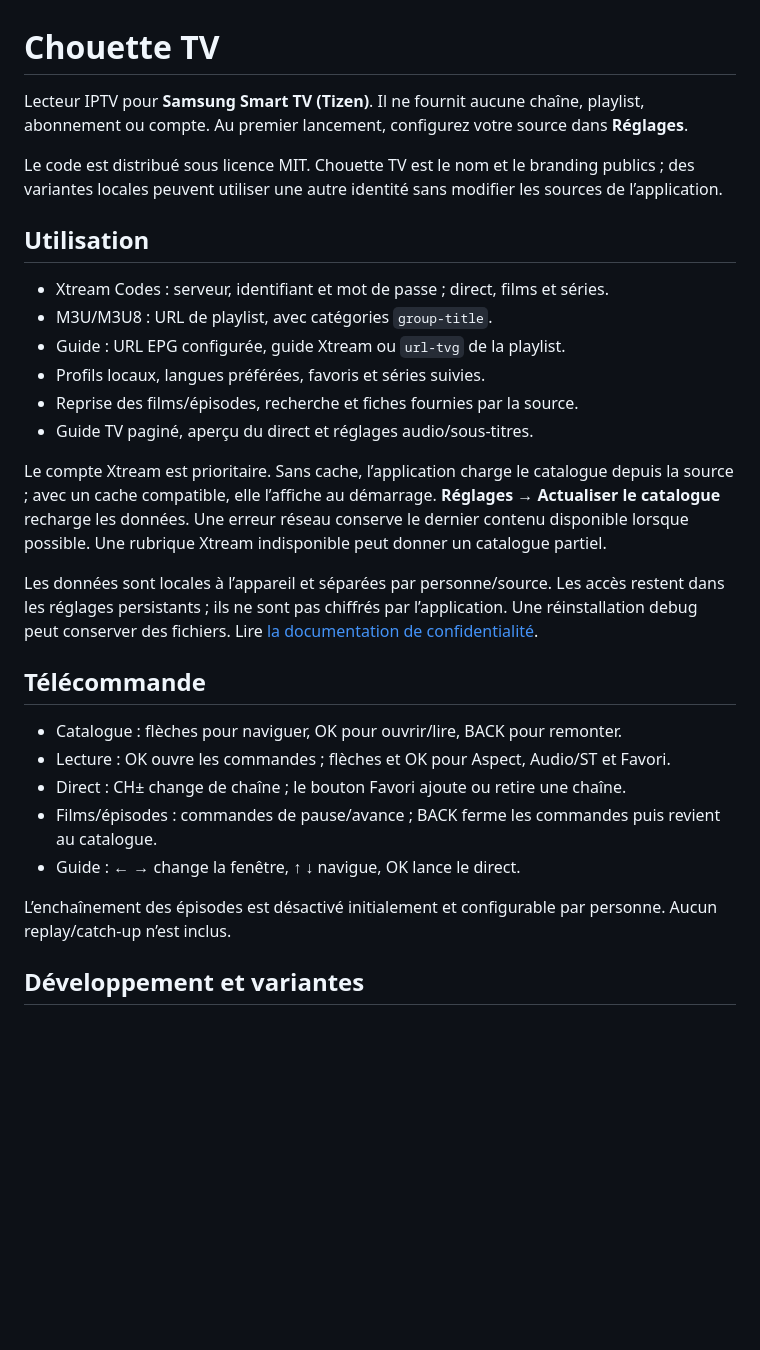
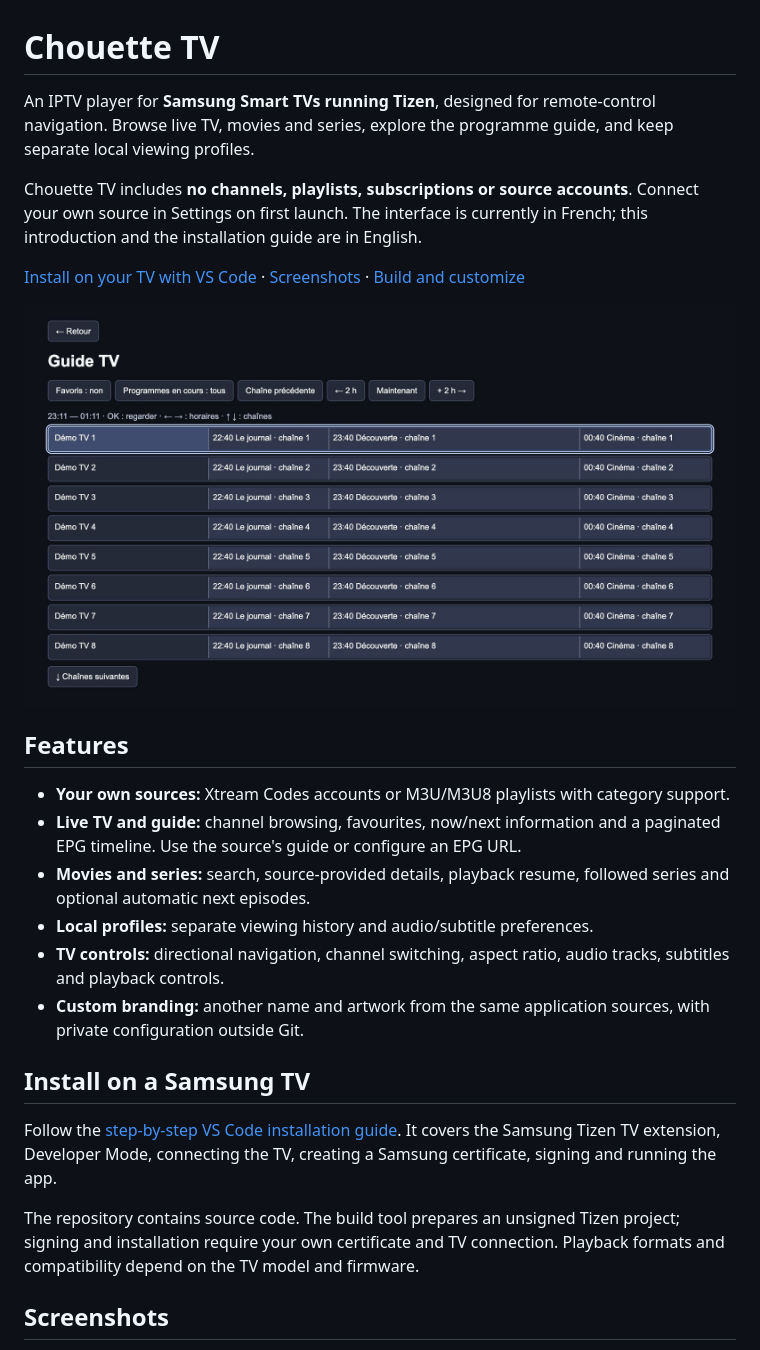
Before and after one commit to ipaifix/chouette-tv, a Markdown page: README.md, the part around the change printed below. Rendered like a GitHub page; pictures changed too: docs/screenshots/tv-guide.png (added); blank space fills up the shorter version.

Commit message:
docs: add English overview, interface screenshots and TV installation guide

```diff
--- a/README.md
+++ b/README.md
@@ -1,43 +1,27 @@
 # Chouette TV
 
-Lecteur IPTV pour **Samsung Smart TV (Tizen)**.
-Il ne fournit aucune chaîne, playlist, abonnement ou compte.
-Au premier lancement, configurez votre source dans **Réglages**.
+An IPTV player for **Samsung Smart TVs running Tizen**, designed for remote-control navigation. Browse live TV, movies and series, explore the programme guide, and keep separate local viewing profiles.
 
-Le code est distribué sous licence MIT. Chouette TV est le nom et le branding
-publics ; des variantes locales peuvent utiliser une autre identité sans
-modifier les sources de l’application.
+Chouette TV includes **no channels, playlists, subscriptions or source accounts**. Connect your own source in Settings on first launch. The interface is currently in French; this introduction and the installation guide are in English.
 
-## Utilisation
+[Install on your TV with VS Code](docs/INSTALLATION.md) · [Screenshots](#screenshots) · [Build and customize](#development-and-customization)
 
-- Xtream Codes : serveur, identifiant et mot de passe ; direct, films et séries.
-- M3U/M3U8 : URL de playlist, avec catégories `group-title`.
-- Guide : URL EPG configurée, guide Xtream ou `url-tvg` de la playlist.
-- Profils locaux, langues préférées, favoris et séries suivies.
-- Reprise des films/épisodes, recherche et fiches fournies par la source.
-- Guide TV paginé, aperçu du direct et réglages audio/sous-titres.
+![Chouette TV programme guide with fictional channels and programmes](docs/screenshots/tv-guide.png)
 
-Le compte Xtream est prioritaire. Sans cache, l’application charge le catalogue
-depuis la source ; avec un cache compatible, elle l’affiche au démarrage.
-**Réglages → Actualiser le catalogue** recharge les données. Une erreur réseau
-conserve le dernier contenu disponible lorsque possible. Une rubrique Xtream
-indisponible peut donner un catalogue partiel.
+## Features
 
-Les données sont locales à l’appareil et séparées par personne/source. Les
-accès restent dans les réglages persistants ; ils ne sont pas chiffrés par
-l’application. Une réinstallation debug peut conserver des fichiers.
-Lire [la documentation de confidentialité](docs/PRIVACY.md).
+- **Your own sources:** Xtream Codes accounts or M3U/M3U8 playlists with category support.
+- **Live TV and guide:** channel browsing, favourites, now/next information and a paginated EPG timeline. Use the source's guide or configure an EPG URL.
+- **Movies and series:** search, source-provided details, playback resume, followed series and optional automatic next episodes.
+- **Local profiles:** separate viewing history and audio/subtitle preferences.
+- **TV controls:** directional navigation, channel switching, aspect ratio, audio tracks, subtitles and playback controls.
+- **Custom branding:** another name and artwork from the same application sources, with private configuration outside Git.
 
-## Télécommande
+## Install on a Samsung TV
 
-- Catalogue : flèches pour naviguer, OK pour ouvrir/lire, BACK pour remonter.
-- Lecture : OK ouvre les commandes ; flèches et OK pour Aspect, Audio/ST et Favori.
-- Direct : CH± change de chaîne ; le bouton Favori ajoute ou retire une chaîne.
-- Films/épisodes : commandes de pause/avance ; BACK ferme les commandes puis revient au catalogue.
-- Guide : ← → change la fenêtre, ↑ ↓ navigue, OK lance le direct.
+Follow the [step-by-step VS Code installation guide](docs/INSTALLATION.md). It covers the Samsung Tizen TV extension, Developer Mode, connecting the TV, creating a Samsung certificate, signing and running the app.
 
-L’enchaînement des épisodes est désactivé initialement et configurable par
-personne. Aucun replay/catch-up n’est inclus.
+The repository contains source code. The build tool prepares an unsigned Tizen project; signing and installation require your own certificate and TV connection. Playback formats and compatibility depend on the TV model and firmware.
 
-## Développement et variantes
+## Screenshots
 
```
Also changed, not shown: other parts of README.md (+75 -31 lines), docs/BUILDING.md (+2 -0 lines), docs/INSTALLATION.md (added, +83 -0 lines), docs/screenshots/README.md (added, +13 -0 lines), docs/screenshots/home.png (added), docs/screenshots/live-tv.png (added), docs/screenshots/movie-details.png (added), docs/screenshots/search.png (added), 1 other file.
